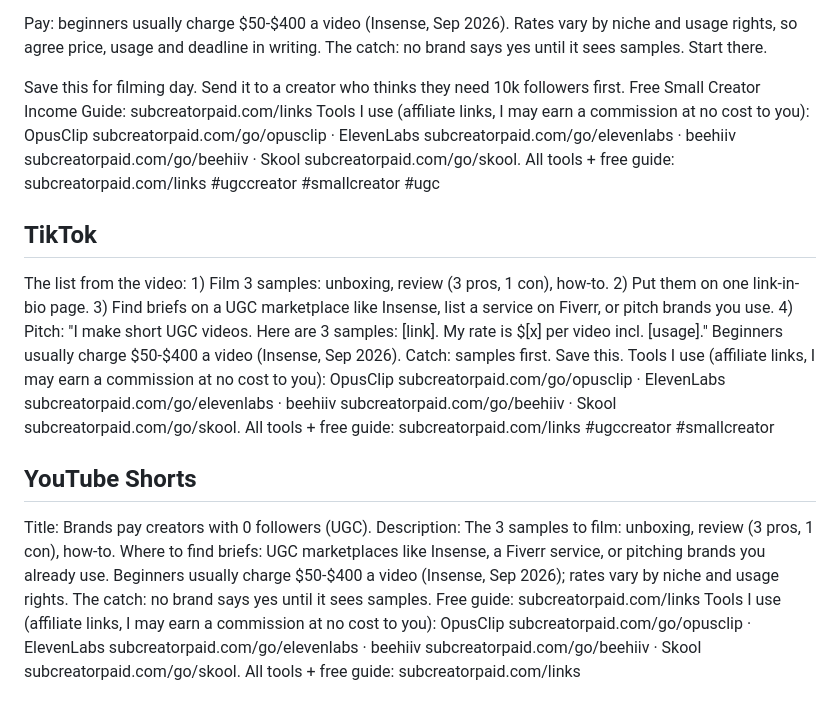
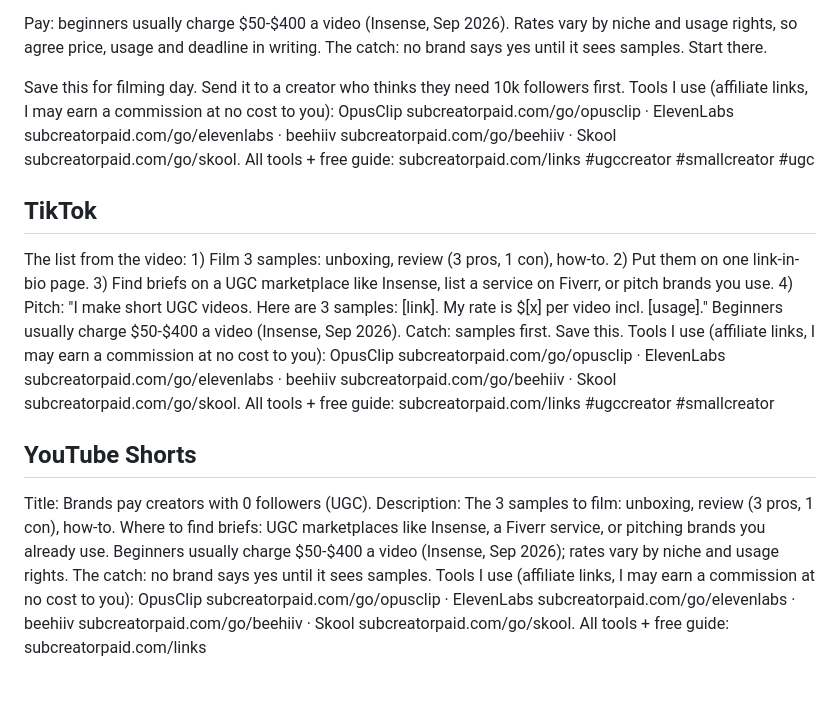
Before and after one commit to subcreatorpaid/subcreator-videos, a Markdown page: videos/20261026_sample_textsync_ugc/captions.md, the part around the change. Drawn GitHub-style.

Commit message:
Sample caption: single guide link
Co-Authored-By: Claude Opus 5.5 <noreply@anthropic.com>
Claude-Session: https://claude.ai/code/session_01MU6ouCA2HhbjUvCzmVyPZT

```diff
--- a/videos/20261026_sample_textsync_ugc/captions.md
+++ b/videos/20261026_sample_textsync_ugc/captions.md
@@ -24,10 +24,10 @@ A simple link-in-bio or free portfolio page. Brands judge this, not your followe
 Pay: beginners usually charge $50-$400 a video (Insense, Sep 2026). Rates vary by niche and usage rights, so agree price, usage and deadline in writing.
 The catch: no brand says yes until it sees samples. Start there.
 
-Save this for filming day. Send it to a creator who thinks they need 10k followers first. Free Small Creator Income Guide: subcreatorpaid.com/links Tools I use (affiliate links, I may earn a commission at no cost to you): OpusClip subcreatorpaid.com/go/opusclip · ElevenLabs subcreatorpaid.com/go/elevenlabs · beehiiv subcreatorpaid.com/go/beehiiv · Skool subcreatorpaid.com/go/skool. All tools + free guide: subcreatorpaid.com/links #ugccreator #smallcreator #ugc
+Save this for filming day. Send it to a creator who thinks they need 10k followers first. Tools I use (affiliate links, I may earn a commission at no cost to you): OpusClip subcreatorpaid.com/go/opusclip · ElevenLabs subcreatorpaid.com/go/elevenlabs · beehiiv subcreatorpaid.com/go/beehiiv · Skool subcreatorpaid.com/go/skool. All tools + free guide: subcreatorpaid.com/links #ugccreator #smallcreator #ugc
 
 ## TikTok
 The list from the video: 1) Film 3 samples: unboxing, review (3 pros, 1 con), how-to. 2) Put them on one link-in-bio page. 3) Find briefs on a UGC marketplace like Insense, list a service on Fiverr, or pitch brands you use. 4) Pitch: "I make short UGC videos. Here are 3 samples: [link]. My rate is $[x] per video incl. [usage]." Beginners usually charge $50-$400 a video (Insense, Sep 2026). Catch: samples first. Save this. Tools I use (affiliate links, I may earn a commission at no cost to you): OpusClip subcreatorpaid.com/go/opusclip · ElevenLabs subcreatorpaid.com/go/elevenlabs · beehiiv subcreatorpaid.com/go/beehiiv · Skool subcreatorpaid.com/go/skool. All tools + free guide: subcreatorpaid.com/links #ugccreator #smallcreator
 
 ## YouTube Shorts
-Title: Brands pay creators with 0 followers (UGC). Description: The 3 samples to film: unboxing, review (3 pros, 1 con), how-to. Where to find briefs: UGC marketplaces like Insense, a Fiverr service, or pitching brands you already use. Beginners usually charge $50-$400 a video (Insense, Sep 2026); rates vary by niche and usage rights. The catch: no brand says yes until it sees samples. Free guide: subcreatorpaid.com/links Tools I use (affiliate links, I may earn a commission at no cost to you): OpusClip subcreatorpaid.com/go/opusclip · ElevenLabs subcreatorpaid.com/go/elevenlabs · beehiiv subcreatorpaid.com/go/beehiiv · Skool subcreatorpaid.com/go/skool. All tools + free guide: subcreatorpaid.com/links
+Title: Brands pay creators with 0 followers (UGC). Description: The 3 samples to film: unboxing, review (3 pros, 1 con), how-to. Where to find briefs: UGC marketplaces like Insense, a Fiverr service, or pitching brands you already use. Beginners usually charge $50-$400 a video (Insense, Sep 2026); rates vary by niche and usage rights. The catch: no brand says yes until it sees samples. Tools I use (affiliate links, I may earn a commission at no cost to you): OpusClip subcreatorpaid.com/go/opusclip · ElevenLabs subcreatorpaid.com/go/elevenlabs · beehiiv subcreatorpaid.com/go/beehiiv · Skool subcreatorpaid.com/go/skool. All tools + free guide: subcreatorpaid.com/links
```
